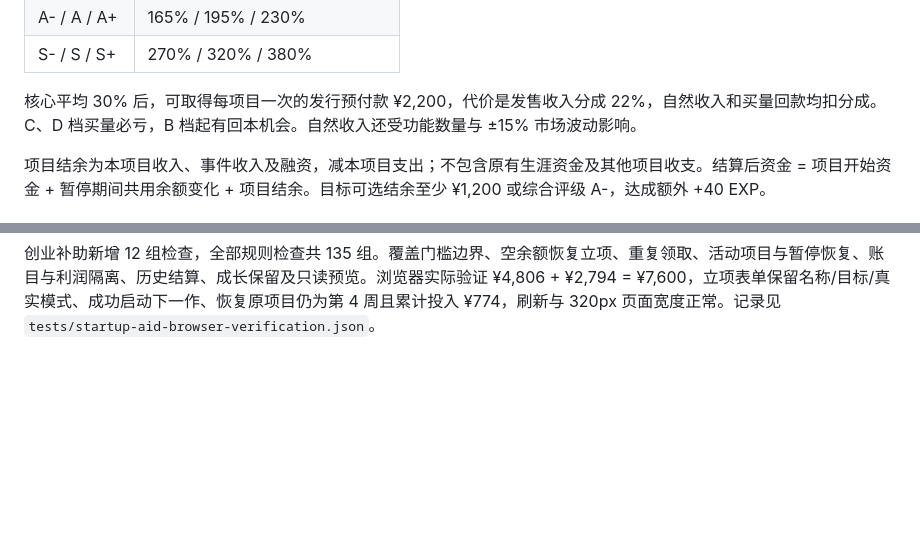
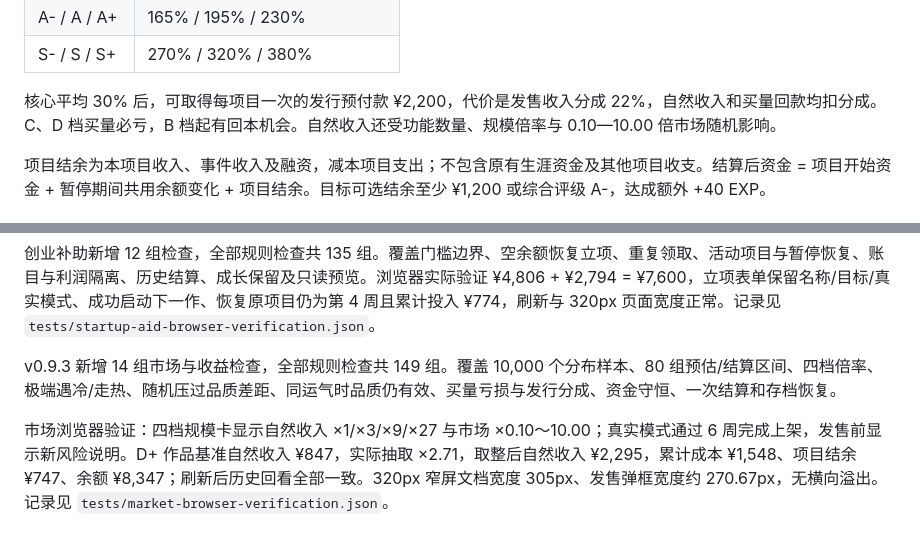
Before and after one commit to fuhao-dev/loop-studio-demo, a Markdown page: README.md, 2 parts joined by grey strips. Drawn GitHub-style; blank space fills up the shorter version.

```diff
--- a/README.md
+++ b/README.md
@@ -137,7 +146,7 @@ v0.9 使用一个全新的生涯快照 `loop_studio_career_v9`，同时保存生
 | A- / A / A+ | 165% / 195% / 230% |
 | S- / S / S+ | 270% / 320% / 380% |
 
-核心平均 30% 后，可取得每项目一次的发行预付款 ¥2,200，代价是发售收入分成 22%，自然收入和买量回款均扣分成。C、D 档买量必亏，B 档起有回本机会。自然收入还受功能数量与 ±15% 市场波动影响。
+核心平均 30% 后，可取得每项目一次的发行预付款 ¥2,200，代价是发售收入分成 22%，自然收入和买量回款均扣分成。C、D 档买量必亏，B 档起有回本机会。自然收入还受功能数量、规模倍率与 0.10—10.00 倍市场随机影响。
 
 项目结余为本项目收入、事件收入及融资，减本项目支出；不包含原有生涯资金及其他项目收支。结算后资金 = 项目开始资金 + 暂停期间共用余额变化 + 项目结余。目标可选结余至少 ¥1,200 或综合评级 A-，达成额外 +40 EXP。
 
@@ -177,3 +186,7 @@ v0.9.1 另外通过 7 组名称校验、8 组产出与依赖检查，另通过 6
 ![推进前软上限提醒](docs/cap-warning-preview.png)
 
 创业补助新增 12 组检查，全部规则检查共 135 组。覆盖门槛边界、空余额恢复立项、重复领取、活动项目与暂停恢复、账目与利润隔离、历史结算、成长保留及只读预览。浏览器实际验证 ¥4,806 + ¥2,794 = ¥7,600，立项表单保留名称/目标/真实模式、成功启动下一作、恢复原项目仍为第 4 周且累计投入 ¥774，刷新与 320px 页面宽度正常。记录见 `tests/startup-aid-browser-verification.json`。
+
+v0.9.3 新增 14 组市场与收益检查，全部规则检查共 149 组。覆盖 10,000 个分布样本、80 组预估/结算区间、四档倍率、极端遇冷/走热、随机压过品质差距、同运气时品质仍有效、买量亏损与发行分成、资金守恒、一次结算和存档恢复。
+
+市场浏览器验证：四档规模卡显示自然收入 ×1/×3/×9/×27 与市场 ×0.10～10.00；真实模式通过 6 周完成上架，发售前显示新风险说明。D+ 作品基准自然收入 ¥847，实际抽取 ×2.71，取整后自然收入 ¥2,295，累计成本 ¥1,548、项目结余 ¥747、余额 ¥8,347；刷新后历史回看全部一致。320px 窄屏文档宽度 305px、发售弹框宽度约 270.67px，无横向溢出。记录见 `tests/market-browser-verification.json`。
```
Also changed, not shown: other parts of README.md (+15 -6 lines), docs/market-result-preview.png (added), docs/market-scales-preview.png (added), 12 other files.
